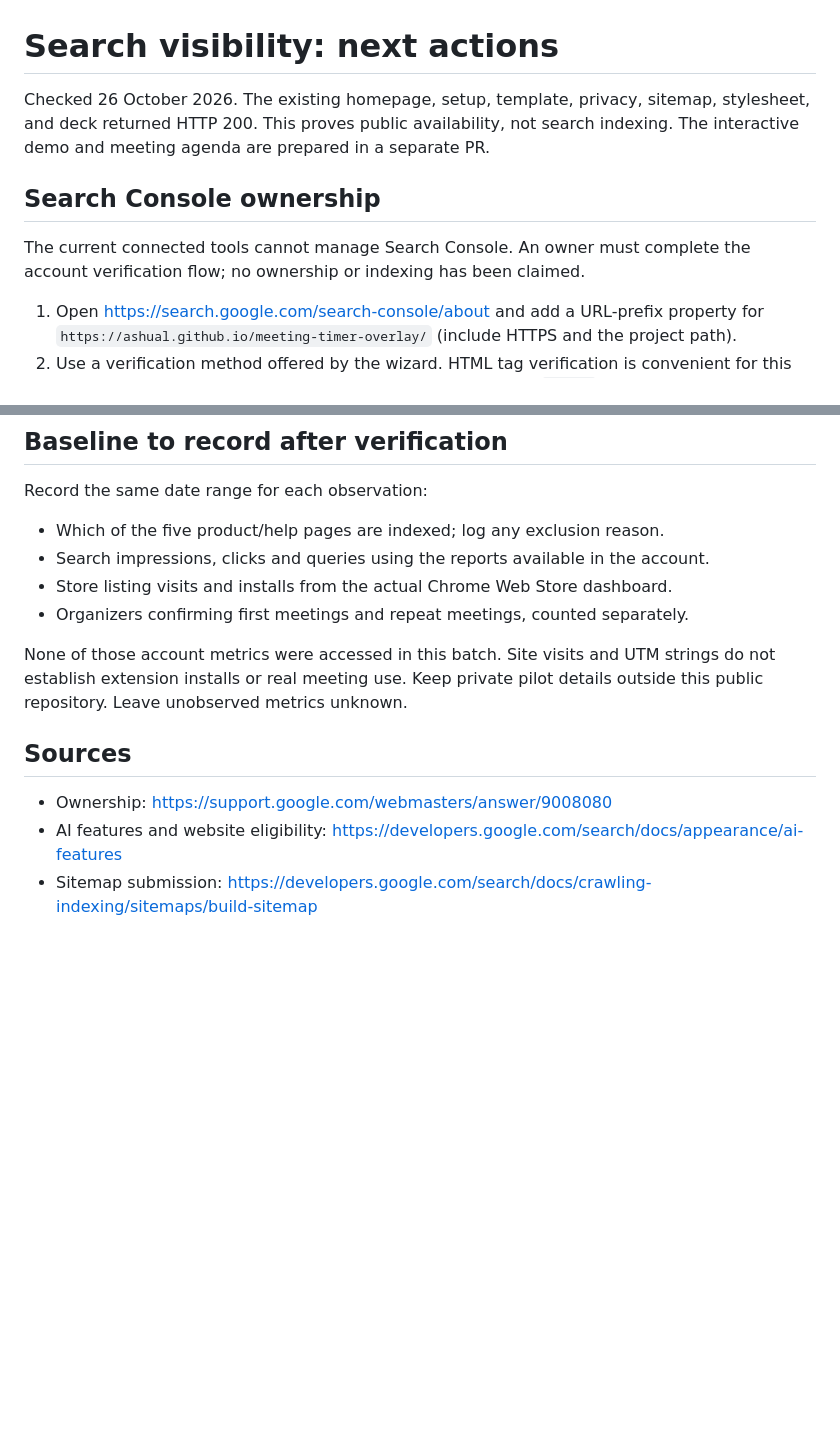
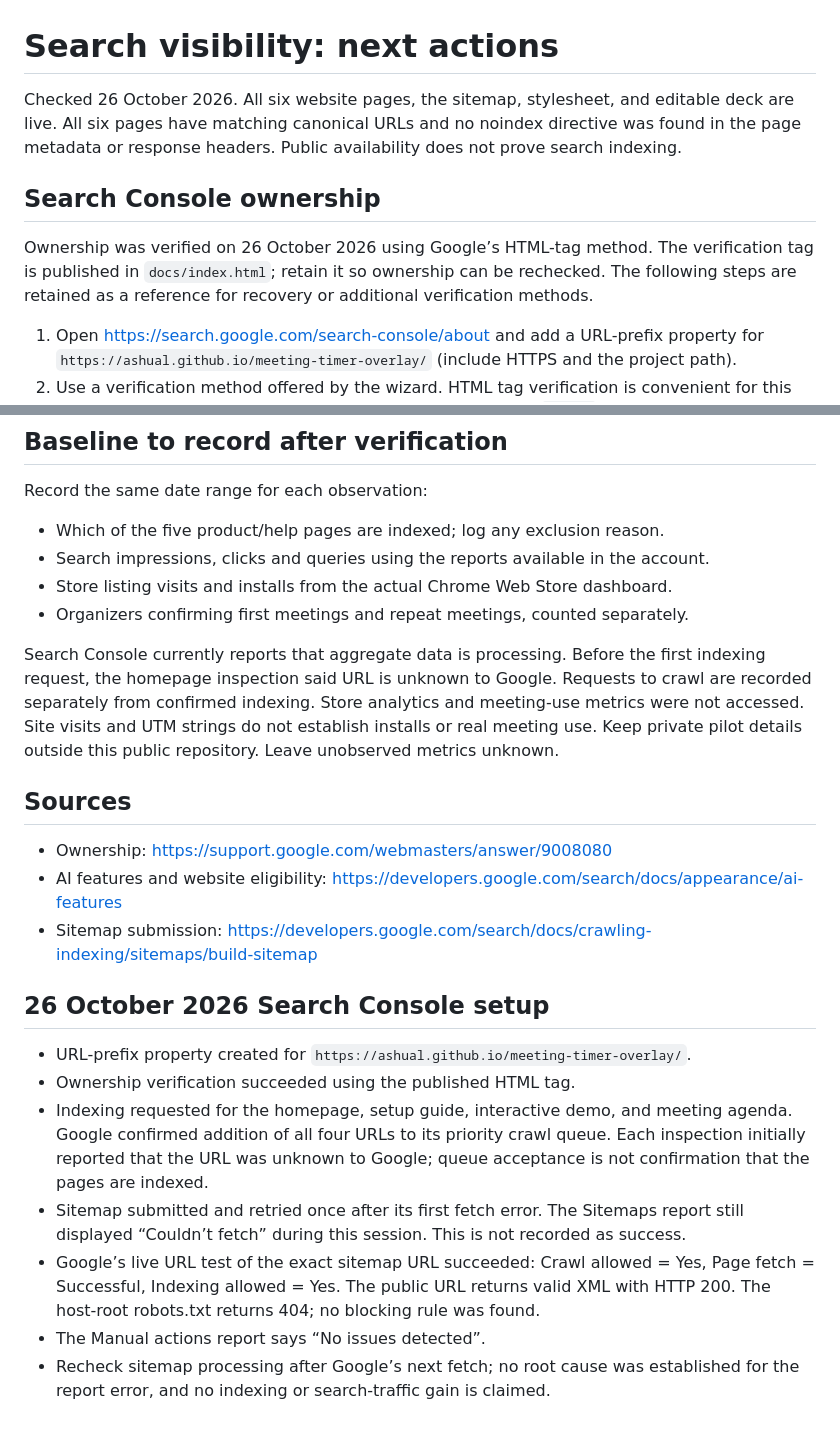
Before and after one commit to ashual/meeting-timer-overlay, a Markdown page: marketing/search-visibility.md, 2 parts joined by grey strips. Drawn GitHub-style; blank space fills up the shorter version.

Commit message:
Record Search Console verification and initial indexing requests

```diff
--- a/marketing/search-visibility.md
+++ b/marketing/search-visibility.md
@@ -1,13 +1,14 @@
 # Search visibility: next actions
 
-Checked 26 October 2026. The existing homepage, setup, template, privacy, sitemap, stylesheet,
-and deck returned HTTP 200. This proves public availability, not search indexing.
-The interactive demo and meeting agenda are prepared in a separate PR.
+Checked 26 October 2026. All six website pages, the sitemap, stylesheet, and editable deck are live.
+All six pages have matching canonical URLs and no noindex directive was found in the
+page metadata or response headers. Public availability does not prove search indexing.
 
 ## Search Console ownership
 
-The current connected tools cannot manage Search Console. An owner must complete the account
-verification flow; no ownership or indexing has been claimed.
+Ownership was verified on 26 October 2026 using Google’s HTML-tag method. The verification
+tag is published in `docs/index.html`; retain it so ownership can be rechecked. The following
+steps are retained as a reference for recovery or additional verification methods.
 
 1. Open https://search.google.com/search-console/about and add a URL-prefix property for
    `https://ashual.github.io/meeting-timer-overlay/` (include HTTPS and the project path).
@@ -54,9 +55,11 @@ Record the same date range for each observation:
 - Store listing visits and installs from the actual Chrome Web Store dashboard.
 - Organizers confirming first meetings and repeat meetings, counted separately.
 
-None of those account metrics were accessed in this batch. Site visits and UTM strings do
-not establish extension installs or real meeting use. Keep private pilot details outside
-this public repository. Leave unobserved metrics unknown.
+Search Console currently reports that aggregate data is processing. Before the first
+indexing request, the homepage inspection said URL is unknown to Google. Requests to crawl
+are recorded separately from confirmed indexing. Store analytics and meeting-use metrics
+were not accessed. Site visits and UTM strings do not establish installs or real meeting
+use. Keep private pilot details outside this public repository. Leave unobserved metrics unknown.
 
 ## Sources
 
@@ -65,3 +68,20 @@ this public repository. Leave unobserved metrics unknown.
   https://developers.google.com/search/docs/appearance/ai-features
 - Sitemap submission:
   https://developers.google.com/search/docs/crawling-indexing/sitemaps/build-sitemap
+
+## 26 October 2026 Search Console setup
+
+- URL-prefix property created for `https://ashual.github.io/meeting-timer-overlay/`.
+- Ownership verification succeeded using the published HTML tag.
+- Indexing requested for the homepage, setup guide, interactive demo, and meeting agenda.
+  Google confirmed addition of all four URLs to its priority crawl queue.
+  Each inspection initially reported that the URL was unknown to Google; queue acceptance
+  is not confirmation that the pages are indexed.
+- Sitemap submitted and retried once after its first fetch error. The Sitemaps report
+  still displayed “Couldn’t fetch” during this session. This is not recorded as success.
+- Google’s live URL test of the exact sitemap URL succeeded: Crawl allowed = Yes,
+  Page fetch = Successful, Indexing allowed = Yes. The public URL returns valid XML
+  with HTTP 200. The host-root robots.txt returns 404; no blocking rule was found.
+- The Manual actions report says “No issues detected”.
+- Recheck sitemap processing after Google’s next fetch; no root cause was established
+  for the report error, and no indexing or search-traffic gain is claimed.
```
